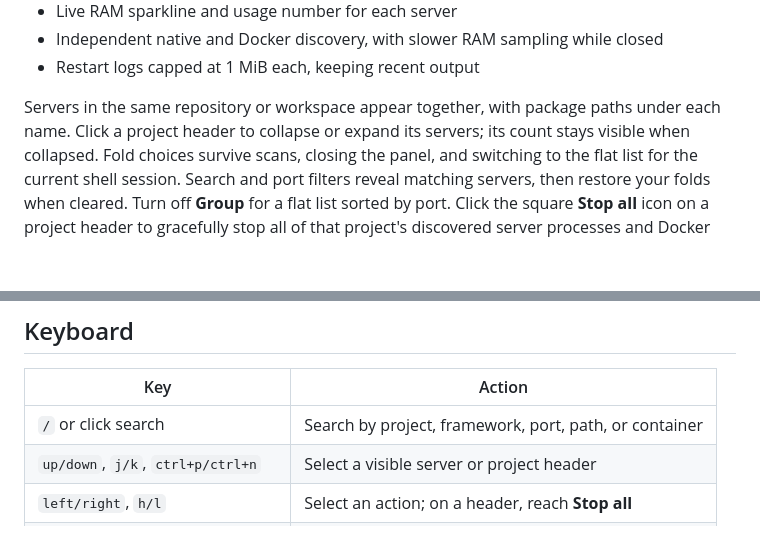
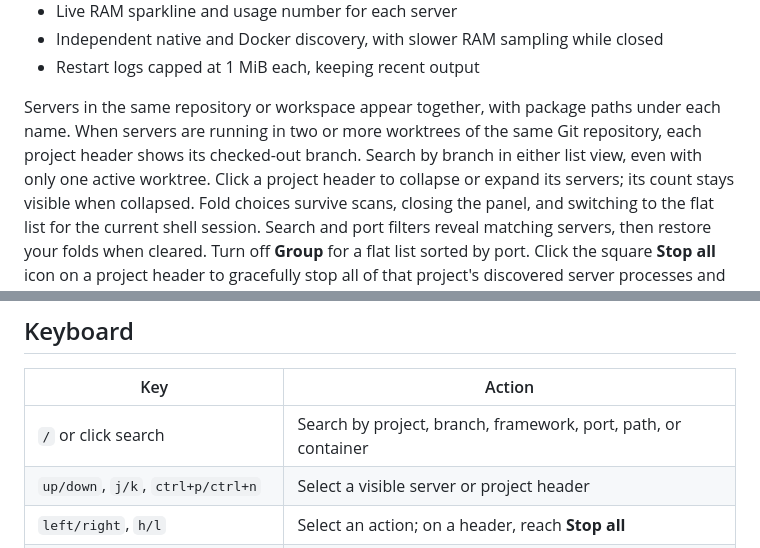
Before and after one commit to EmilsValdmanis/omarchy-localhost, a Markdown page: README.md, 2 parts joined by grey strips. Drawn GitHub-style; blank space fills up the shorter version.

Commit message:
feat(projects): show branches for active git worktrees
- Detect shared Git metadata and branch names for linked worktrees
- Display and search branch labels in project headers
- Bump version to 0.10.0

```diff
--- a/README.md
+++ b/README.md
@@ -34,7 +34,9 @@ Preview theme and wallpaper: [Motion Blur by Erik Johansson](https://github.com/
 - Restart logs capped at 1 MiB each, keeping recent output
 
 Servers in the same repository or workspace appear together, with package paths
-under each name. Click a project header to collapse or expand its servers; its
+under each name. When servers are running in two or more worktrees of the same
+Git repository, each project header shows its checked-out branch. Search by
+branch in either list view, even with only one active worktree. Click a project header to collapse or expand its servers; its
 count stays visible when collapsed. Fold choices survive scans, closing the
 panel, and switching to the flat list for the current shell session. Search and
 port filters reveal matching servers, then restore your folds when cleared.
@@ -82,7 +84,7 @@ optional and only runs when Docker is available.
 
 | Key                                  | Action                                                 |
 | ------------------------------------ | ------------------------------------------------------ |
-| `/` or click search                  | Search by project, framework, port, path, or container |
+| `/` or click search                  | Search by project, branch, framework, port, path, or container |
 | `up/down`, `j/k`, `ctrl+p/ctrl+n`    | Select a visible server or project header              |
 | `left/right`, `h/l`                  | Select an action; on a header, reach **Stop all**      |
 | `enter`                              | Run the selected action, or toggle a project header   |
```
Also changed, not shown: other parts of README.md (+1 -1 lines), preview.png, 10 other files.
